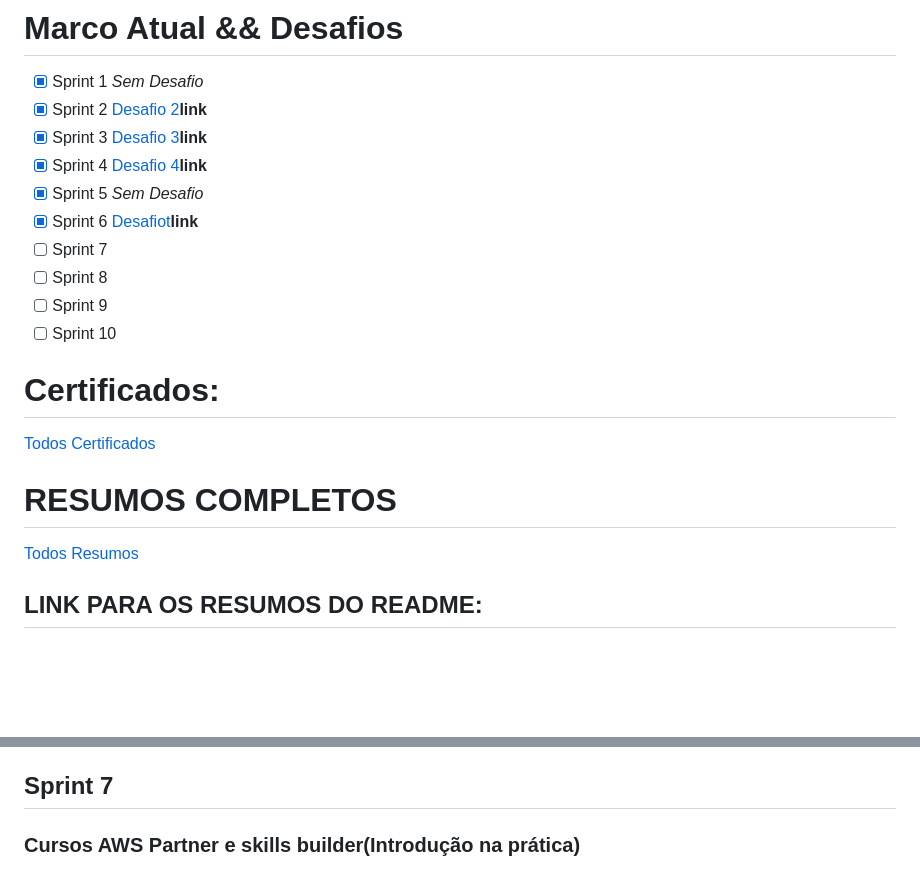
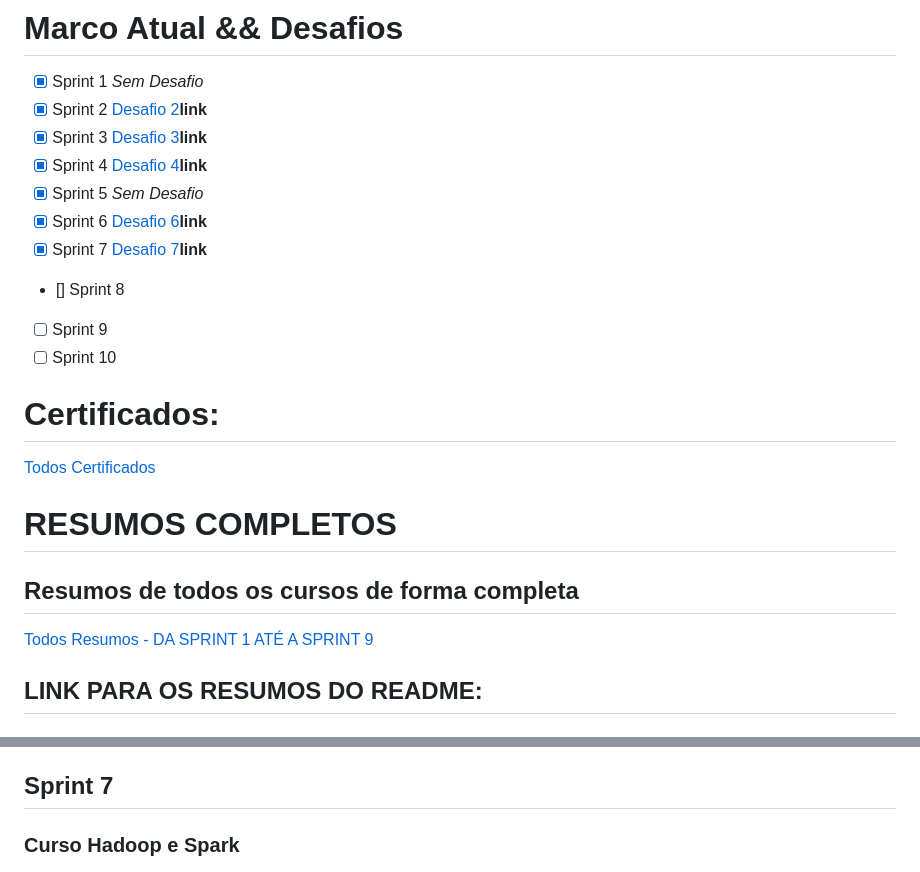
Before and after one commit to Brenildu/maeda.compass, a Markdown page: README.md, 2 parts joined by grey strips. GitHub-like rendering; blank space fills up the shorter version.

Commit message:
Corrigindo e adicionando arquivos da sprint 7

```diff
--- a/README.md
+++ b/README.md
@@ -19,9 +19,9 @@ Escolhi passar pelo programa para ter um noção básica do mercado de trabalho
 - [x] Sprint 3                  [Desafio 3](https://github.com/Brenildu/maeda.compass/tree/main/Sprint_3/desafio)**link**
 - [x] Sprint 4                  [Desafio 4](https://github.com/Brenildu/maeda.compass/tree/main/Sprint_4/docker/desafio)**link**
 - [x] Sprint 5                  *Sem Desafio*
-- [x] Sprint 6                  [Desafiot](https://github.com/Brenildu/maeda.compass/tree/main/Sprint_6/AWS)**link**
-- [ ] Sprint 7
-- [ ] Sprint 8
+- [x] Sprint 6                  [Desafio 6](https://github.com/Brenildu/maeda.compass/tree/main/Sprint_6/AWS)**link**
+- [x] Sprint 7                  [Desafio 7](https://github.com/Brenildu/maeda.compass/tree/main/Sprint_7/Spark)**link**
+- [] Sprint 8
 - [ ] Sprint 9
 - [ ] Sprint 10
 
@@ -29,7 +29,10 @@ Escolhi passar pelo programa para ter um noção básica do mercado de trabalho
 [Todos Certificados](https://github.com/Brenildu/maeda.compass/tree/main/Certificados)
 
 # RESUMOS COMPLETOS
-[Todos Resumos](https://github.com/Brenildu/maeda.compass/tree/main/Resumos)
+## **Resumos de todos os cursos de forma completa**
+[Todos Resumos - DA SPRINT 1 ATÉ A SPRINT 9](https://github.com/Brenildu/maeda.compass/tree/main/Resumos)
+
+
 
 ## LINK PARA OS RESUMOS DO README:
 ### Sprint 1
@@ -661,7 +666,7 @@ O Amazon QuickSight é um serviço de análise de negócios fácil de usar, proj
 
 ## Sprint 7
 
-### Cursos AWS Partner e skills builder(Introdução na prática)
+### Curso Hadoop e Spark
 ![foto spark](img/spark.png)
 
 
```
Also changed, not shown: other parts of README.md (+3 -1 lines).
